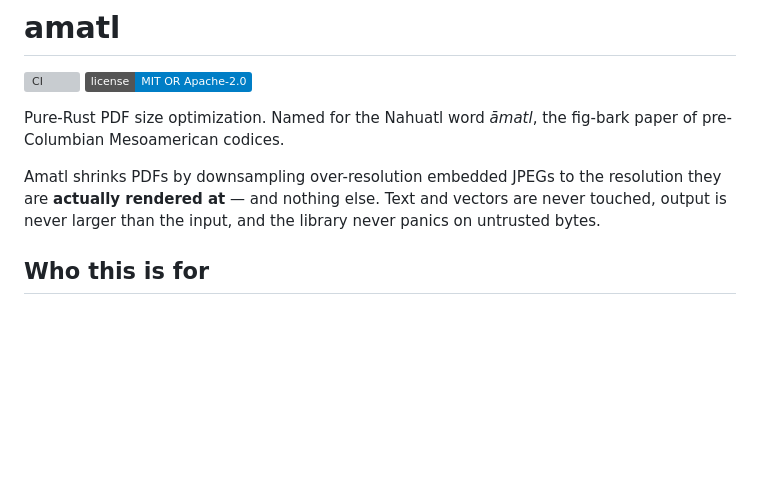
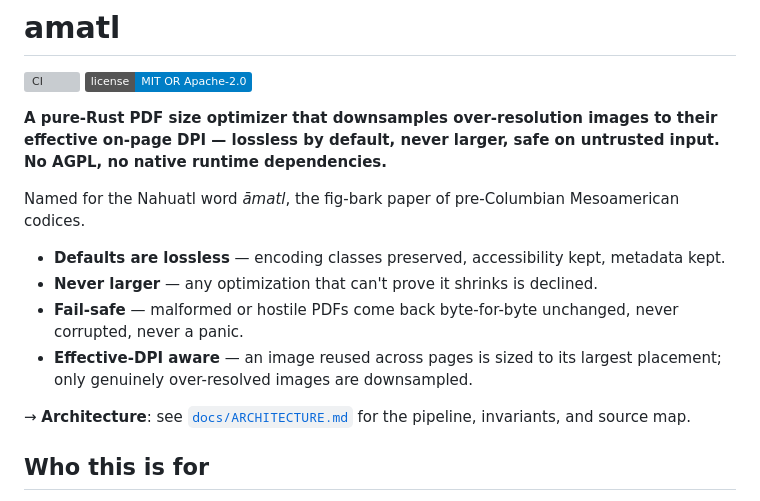
Before and after one commit to xcheljd/picamatl, a Markdown page: README.md, the part around the change. Drawn GitHub-style; badges without logos; blank space fills up the shorter version; grey boxes are pictures that could not be loaded.

```diff
--- a/README.md
+++ b/README.md
@@ -3,13 +3,24 @@
 [![CI](https://github.com/xcheljd/amatl/actions/workflows/rust.yml/badge.svg)](https://github.com/xcheljd/amatl/actions/workflows/rust.yml)
 [![License: MIT OR Apache-2.0](https://img.shields.io/badge/license-MIT%20OR%20Apache--2.0-blue.svg)](#license)
 
-Pure-Rust PDF size optimization. Named for the Nahuatl word *āmatl*, the
-fig-bark paper of pre-Columbian Mesoamerican codices.
+**A pure-Rust PDF size optimizer that downsamples over-resolution images to
+their effective on-page DPI — lossless by default, never larger, safe on
+untrusted input. No AGPL, no native runtime dependencies.**
 
-Amatl shrinks PDFs by downsampling over-resolution embedded JPEGs to the
-resolution they are **actually rendered at** — and nothing else. Text and
-vectors are never touched, output is never larger than the input, and the
-library never panics on untrusted bytes.
+Named for the Nahuatl word *āmatl*, the fig-bark paper of pre-Columbian
+Mesoamerican codices.
+
+- **Defaults are lossless** — encoding classes preserved, accessibility kept,
+  metadata kept.
+- **Never larger** — any optimization that can't prove it shrinks is declined.
+- **Fail-safe** — malformed or hostile PDFs come back byte-for-byte unchanged,
+  never corrupted, never a panic.
+- **Effective-DPI aware** — an image reused across pages is sized to its largest
+  placement; only genuinely over-resolved images are downsampled.
+
+→ **Architecture**: see [`docs/ARCHITECTURE.md`](docs/ARCHITECTURE.md) for the
+pipeline, invariants, and source map.
+
 
 ## Who this is for
 
```
Also changed, not shown: docs/ARCHITECTURE.md (added, +170 -0 lines).
